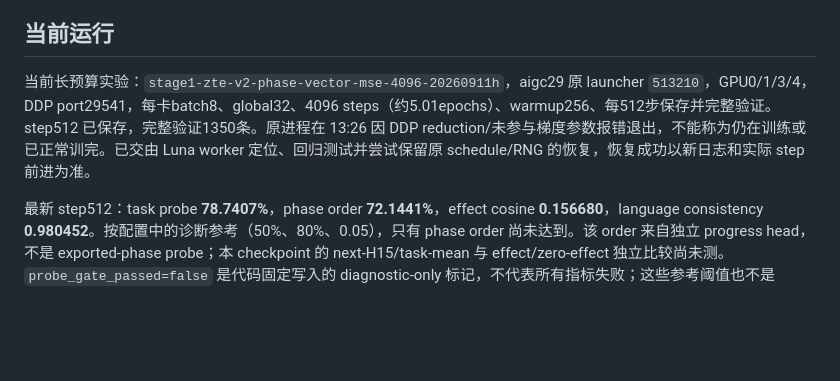
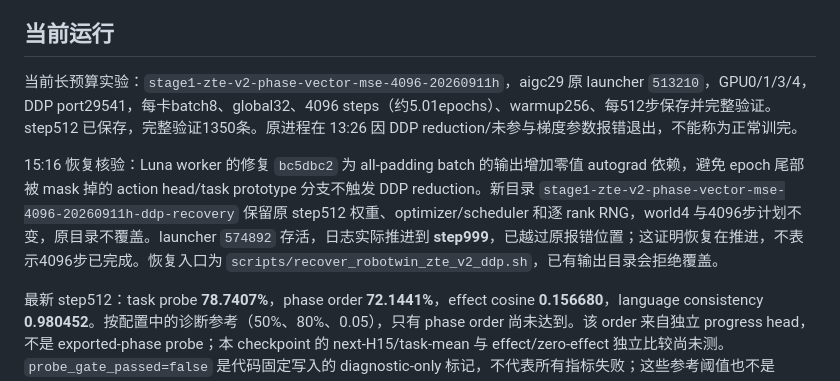
Before and after one commit to dsdfasfaac/zeva-vla, a Markdown page: docs/ZTE_V2_IMPLEMENTATION_STATUS_CN.md, the part around the change. Drawn GitHub-style; blank space fills up the shorter version.

Commit message:
Record verified Stage1 DDP recovery progress

```diff
--- a/docs/ZTE_V2_IMPLEMENTATION_STATUS_CN.md
+++ b/docs/ZTE_V2_IMPLEMENTATION_STATUS_CN.md
@@ -6,7 +6,9 @@
 
 ## 当前运行
 
-当前长预算实验：`stage1-zte-v2-phase-vector-mse-4096-20260911h`，aigc29 原 launcher `513210`，GPU0/1/3/4，DDP port29541，每卡batch8、global32、4096 steps（约5.01epochs）、warmup256、每512步保存并完整验证。step512 已保存，完整验证1350条。原进程在 13:26 因 DDP reduction/未参与梯度参数报错退出，不能称为仍在训练或已正常训完。已交由 Luna worker 定位、回归测试并尝试保留原 schedule/RNG 的恢复，恢复成功以新日志和实际 step 前进为准。
+当前长预算实验：`stage1-zte-v2-phase-vector-mse-4096-20260911h`，aigc29 原 launcher `513210`，GPU0/1/3/4，DDP port29541，每卡batch8、global32、4096 steps（约5.01epochs）、warmup256、每512步保存并完整验证。step512 已保存，完整验证1350条。原进程在 13:26 因 DDP reduction/未参与梯度参数报错退出，不能称为正常训完。
+
+15:16 恢复核验：Luna worker 的修复 `bc5dbc2` 为 all-padding batch 的输出增加零值 autograd 依赖，避免 epoch 尾部被 mask 掉的 action head/task prototype 分支不触发 DDP reduction。新目录 `stage1-zte-v2-phase-vector-mse-4096-20260911h-ddp-recovery` 保留原 step512 权重、optimizer/scheduler 和逐 rank RNG，world4 与4096步计划不变，原目录不覆盖。launcher `574892` 存活，日志实际推进到 **step999**，已越过原报错位置；这证明恢复在推进，不表示4096步已完成。恢复入口为 `scripts/recover_robotwin_zte_v2_ddp.sh`，已有输出目录会拒绝覆盖。
 
 最新 step512：task probe **78.7407%**，phase order **72.1441%**，effect cosine **0.156680**，language consistency **0.980452**。按配置中的诊断参考（50%、80%、0.05），只有 phase order 尚未达到。该 order 来自独立 progress head，不是 exported-phase probe；本 checkpoint 的 next-H15/task-mean 与 effect/zero-effect 独立比较尚未测。`probe_gate_passed=false` 是代码固定写入的 diagnostic-only 标记，不代表所有指标失败；这些参考阈值也不是 BehaviorVLA 论文规定的通过标准。
 
```
